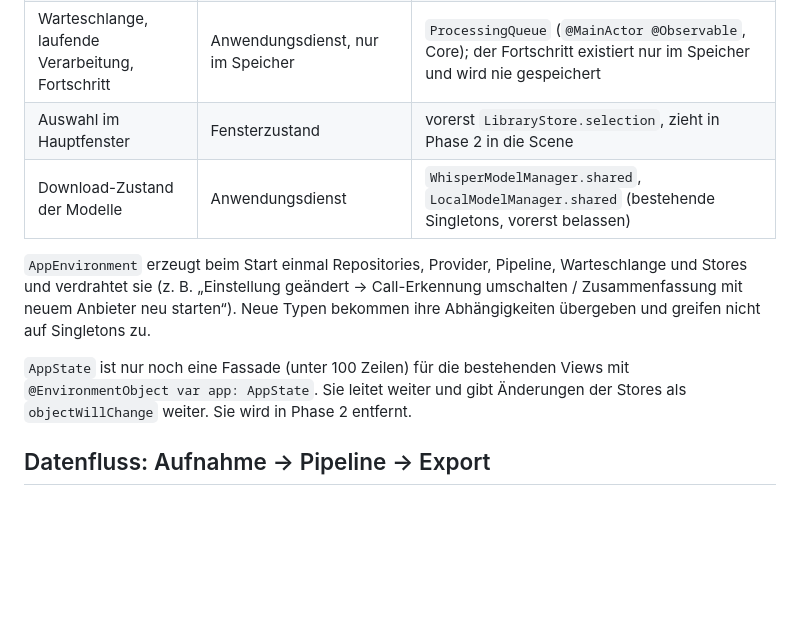
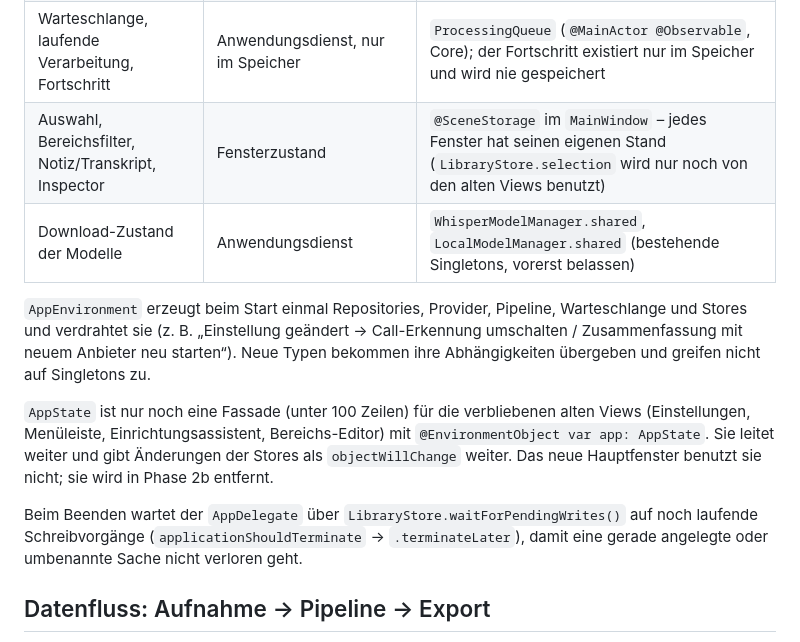
Before and after one commit to louiskl/Earnote, a Markdown page: docs/ARCHITECTURE.md, the part around one of its changes. Drawn GitHub-style; blank space fills up the shorter version.

```diff
--- a/docs/ARCHITECTURE.md
+++ b/docs/ARCHITECTURE.md
@@ -28,15 +28,19 @@ Plattform- und ML-Code wird über Protokolle aus EarnoteCore eingehängt:
 | Audiodateien | lokale Dateien, nie synchronisiert | `AudioStore` |
 | Laufende Aufnahme, Pause, Pegel, Live-Mitschrift | Anwendungsdienst | `RecordingController` (`@MainActor @Observable`, App); Pegel und Live-Text in eigenen `ObservableObject`s, damit nur deren Anzeigen neu zeichnen |
 | Warteschlange, laufende Verarbeitung, Fortschritt | Anwendungsdienst, nur im Speicher | `ProcessingQueue` (`@MainActor @Observable`, Core); der Fortschritt existiert nur im Speicher und wird nie gespeichert |
-| Auswahl im Hauptfenster | Fensterzustand | vorerst `LibraryStore.selection`, zieht in Phase 2 in die Scene |
+| Auswahl, Bereichsfilter, Notiz/Transkript, Inspector | Fensterzustand | `@SceneStorage` im `MainWindow` – jedes Fenster hat seinen eigenen Stand (`LibraryStore.selection` wird nur noch von den alten Views benutzt) |
 | Download-Zustand der Modelle | Anwendungsdienst | `WhisperModelManager.shared`, `LocalModelManager.shared` (bestehende Singletons, vorerst belassen) |
 
 `AppEnvironment` erzeugt beim Start einmal Repositories, Provider, Pipeline, Warteschlange und Stores und verdrahtet sie
 (z. B. „Einstellung geändert → Call-Erkennung umschalten / Zusammenfassung mit neuem Anbieter neu starten“).
 Neue Typen bekommen ihre Abhängigkeiten übergeben und greifen nicht auf Singletons zu.
 
-`AppState` ist nur noch eine Fassade (unter 100 Zeilen) für die bestehenden Views mit `@EnvironmentObject var app: AppState`.
-Sie leitet weiter und gibt Änderungen der Stores als `objectWillChange` weiter. Sie wird in Phase 2 entfernt.
+`AppState` ist nur noch eine Fassade (unter 100 Zeilen) für die verbliebenen alten Views (Einstellungen, Menüleiste,
+Einrichtungsassistent, Bereichs-Editor) mit `@EnvironmentObject var app: AppState`. Sie leitet weiter und gibt Änderungen
+der Stores als `objectWillChange` weiter. Das neue Hauptfenster benutzt sie nicht; sie wird in Phase 2b entfernt.
+
+Beim Beenden wartet der `AppDelegate` über `LibraryStore.waitForPendingWrites()` auf noch laufende Schreibvorgänge
+(`applicationShouldTerminate` → `.terminateLater`), damit eine gerade angelegte oder umbenannte Sache nicht verloren geht.
 
 ## Datenfluss: Aufnahme → Pipeline → Export
 
```
Also changed, not shown: other parts of docs/ARCHITECTURE.md (+22 -3 lines).
